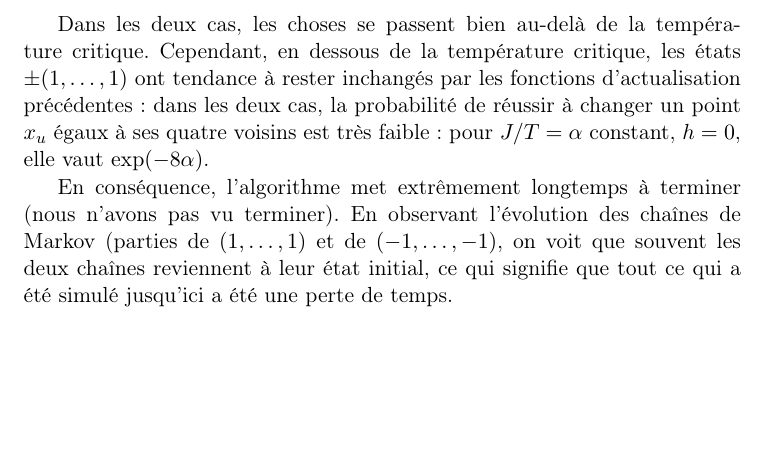
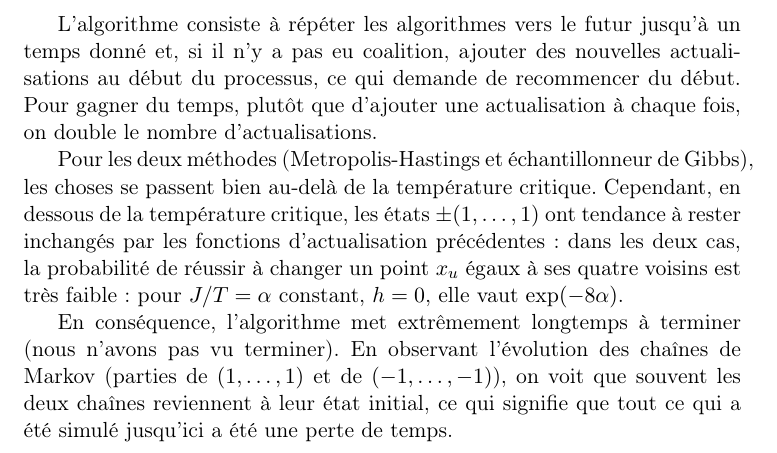
Before and after one commit to rakotoshmu/Ising, a LaTeX document (cr_map655b_Enfroy_Rakotonirina--Ricquebourg.tex): part of page 3 of 3, cut at the place of the change, the shorter picture padded with empty space. Compiled offline with pdfLaTeX.

Commit message:
Minor changes

```diff
--- a/cr_map655b_Enfroy_Rakotonirina--Ricquebourg.tex
+++ b/cr_map655b_Enfroy_Rakotonirina--Ricquebourg.tex
@@ -65,8 +65,10 @@ où on note encore $V_u(x) \doteq \somme{v \sim u}{} J_{u,v} x_v + h_u$. Donc $\
 
 Pour le couplage par le passé, deux fonctions d'actualisation sont possibles. Celle vue en cours est celle issue de l'échantillonneur de Gibbs (par balayage séquentiel). L'autre, présente dans le livre de Propp-Wilson, est issue de l'algorithme de Metropolis-Hastings (i.e. même transition qu'en section \ref{sec:MH}).
 
-Dans les deux cas, les choses se passent bien au-delà de la température critique. Cependant, en dessous de la température critique, les états $\pm(1,\hdots,1)$ ont tendance à rester inchangés par les fonctions d'actualisation précédentes : dans les deux cas, la probabilité de réussir à changer un point $x_u$ égaux à ses quatre voisins est très faible : pour $J/T = \alpha$ constant, $h = 0$, elle vaut $\exp(-8 \alpha)$.
+L'algorithme consiste à répéter les algorithmes vers le futur jusqu'à un temps donné et, si il n'y a pas eu coalition, ajouter des nouvelles actualisations au début du processus, ce qui demande de recommencer du début. Pour gagner du temps, plutôt que d'ajouter une actualisation à chaque fois, on double le nombre d'actualisations.
 
-En conséquence, l'algorithme met extrêmement longtemps à terminer (nous n'avons pas vu terminer). En observant l'évolution des chaînes de Markov (parties de $(1,\hdots,1)$ et de $(-1,\hdots,-1)$, on voit que souvent les deux chaînes reviennent à leur état initial, ce qui signifie que tout ce qui a été simulé jusqu'ici a été une perte de temps.
+Pour les deux méthodes (Metropolis-Hastings et échantillonneur de Gibbs), les choses se passent bien au-delà de la température critique. Cependant, en dessous de la température critique, les états $\pm(1,\hdots,1)$ ont tendance à rester inchangés par les fonctions d'actualisation précédentes : dans les deux cas, la probabilité de réussir à changer un point $x_u$ égaux à ses quatre voisins est très faible : pour $J/T = \alpha$ constant, $h = 0$, elle vaut $\exp(-8 \alpha)$.
+
+En conséquence, l'algorithme met extrêmement longtemps à terminer (nous n'avons pas vu terminer). En observant l'évolution des chaînes de Markov (parties de $(1,\hdots,1)$ et de $(-1,\hdots,-1)$), on voit que souvent les deux chaînes reviennent à leur état initial, ce qui signifie que tout ce qui a été simulé jusqu'ici a été une perte de temps.
 
 \end{document}
```
Also changed, not shown: cr_map655b_Enfroy_Rakotonirina--Ricquebourg.pdf, temperature_critique_coupling_MH_N10.png (deleted), 1 other file.
